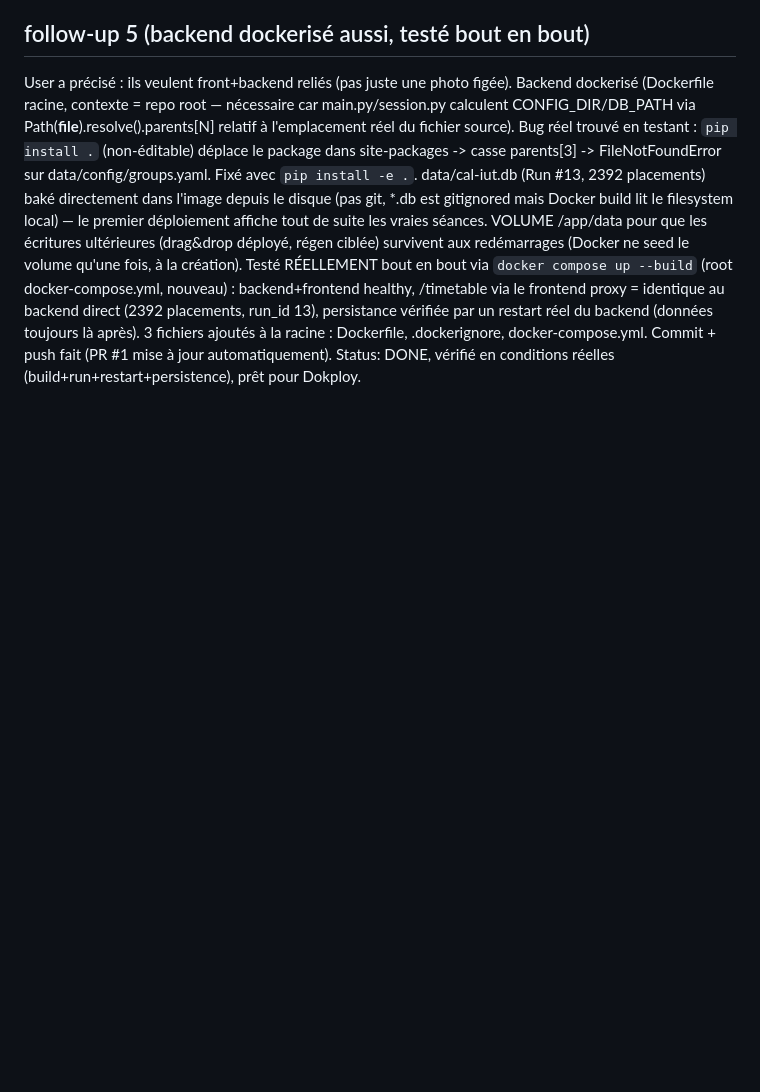
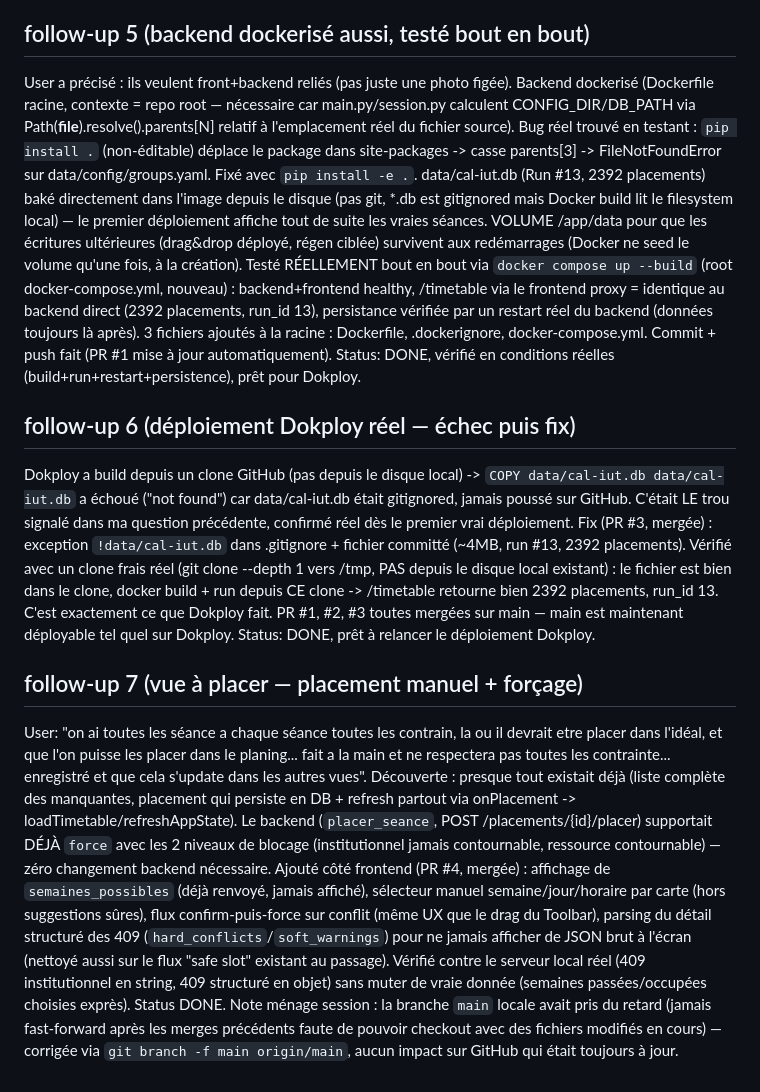
Before and after one commit to jules-crevoisier/cal-iut, a Markdown page: .orchestrator/session.md, the part around the change. GitHub-like rendering; blank space fills up the shorter version.

Commit message:
docs | session notes aplacer manuel

```diff
--- a/.orchestrator/session.md
+++ b/.orchestrator/session.md
@@ -44,3 +44,17 @@ data/cal-iut.db (Run #13, 2392 placements) baké directement dans l'image depuis
 Testé RÉELLEMENT bout en bout via `docker compose up --build` (root docker-compose.yml, nouveau) : backend+frontend healthy, /timetable via le frontend proxy = identique au backend direct (2392 placements, run_id 13), persistance vérifiée par un restart réel du backend (données toujours là après).
 3 fichiers ajoutés à la racine : Dockerfile, .dockerignore, docker-compose.yml. Commit + push fait (PR #1 mise à jour automatiquement).
 Status: DONE, vérifié en conditions réelles (build+run+restart+persistence), prêt pour Dokploy.
+
+## follow-up 6 (déploiement Dokploy réel — échec puis fix)
+Dokploy a build depuis un clone GitHub (pas depuis le disque local) -> `COPY data/cal-iut.db data/cal-iut.db` a échoué ("not found") car data/cal-iut.db était gitignored, jamais poussé sur GitHub. C'était LE trou signalé dans ma question précédente, confirmé réel dès le premier vrai déploiement.
+Fix (PR #3, mergée) : exception `!data/cal-iut.db` dans .gitignore + fichier committé (~4MB, run #13, 2392 placements).
+Vérifié avec un clone frais réel (git clone --depth 1 vers /tmp, PAS depuis le disque local existant) : le fichier est bien dans le clone, docker build + run depuis CE clone -> /timetable retourne bien 2392 placements, run_id 13. C'est exactement ce que Dokploy fait.
+PR #1, #2, #3 toutes mergées sur main — main est maintenant déployable tel quel sur Dokploy.
+Status: DONE, prêt à relancer le déploiement Dokploy.
+
+## follow-up 7 (vue à placer — placement manuel + forçage)
+User: "on ai toutes les séance a chaque séance toutes les contrain, la ou il devrait etre placer dans l'idéal, et que l'on puisse les placer dans le planing... fait a la main et ne respectera pas toutes les contrainte... enregistré et que cela s'update dans les autres vues".
+Découverte : presque tout existait déjà (liste complète des manquantes, placement qui persiste en DB + refresh partout via onPlacement -> loadTimetable/refreshAppState). Le backend (`placer_seance`, POST /placements/{id}/placer) supportait DÉJÀ `force` avec les 2 niveaux de blocage (institutionnel jamais contournable, ressource contournable) — zéro changement backend nécessaire.
+Ajouté côté frontend (PR #4, mergée) : affichage de `semaines_possibles` (déjà renvoyé, jamais affiché), sélecteur manuel semaine/jour/horaire par carte (hors suggestions sûres), flux confirm-puis-force sur conflit (même UX que le drag du Toolbar), parsing du détail structuré des 409 (`hard_conflicts`/`soft_warnings`) pour ne jamais afficher de JSON brut à l'écran (nettoyé aussi sur le flux "safe slot" existant au passage).
+Vérifié contre le serveur local réel (409 institutionnel en string, 409 structuré en objet) sans muter de vraie donnée (semaines passées/occupées choisies exprès).
+Status DONE. Note ménage session : la branche `main` locale avait pris du retard (jamais fast-forward après les merges précédents faute de pouvoir checkout avec des fichiers modifiés en cours) — corrigée via `git branch -f main origin/main`, aucun impact sur GitHub qui était toujours à jour.
```
